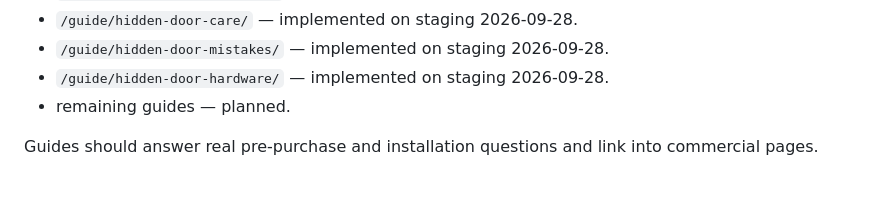
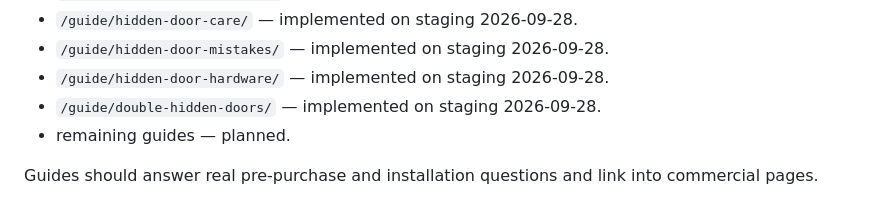
Before and after one commit to satana6667292-droid/hidden-doors-website, a Markdown page: SEO-SEMANTIC-MAP.md, the part around the change. Rendered like a GitHub page.

Commit message:
docs: mark double hidden doors guide implemented

```diff
--- a/SEO-SEMANTIC-MAP.md
+++ b/SEO-SEMANTIC-MAP.md
@@ -359,6 +359,7 @@ Implementation status:
 - `/guide/hidden-door-care/` — implemented on staging 2026-09-28.
 - `/guide/hidden-door-mistakes/` — implemented on staging 2026-09-28.
 - `/guide/hidden-door-hardware/` — implemented on staging 2026-09-28.
+- `/guide/double-hidden-doors/` — implemented on staging 2026-09-28.
 - remaining guides — planned.
 
 Guides should answer real pre-purchase and installation questions and link into commercial pages.
```
